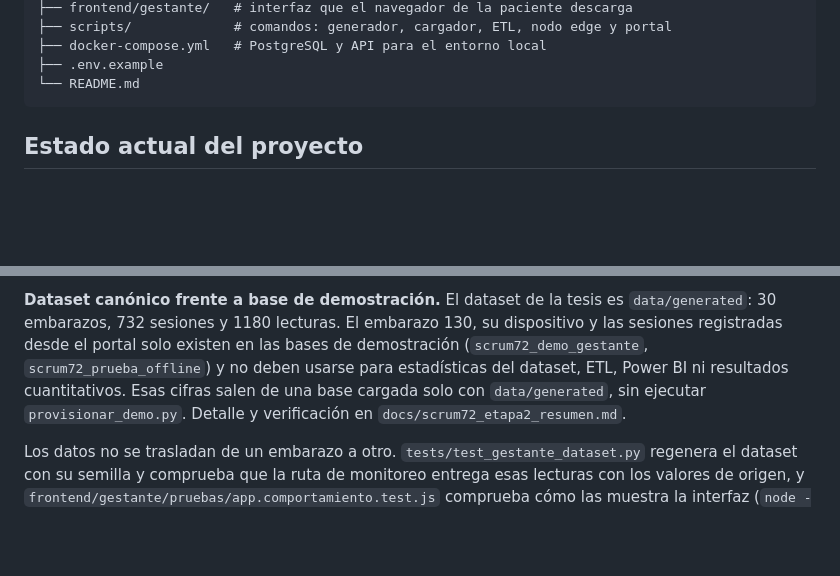
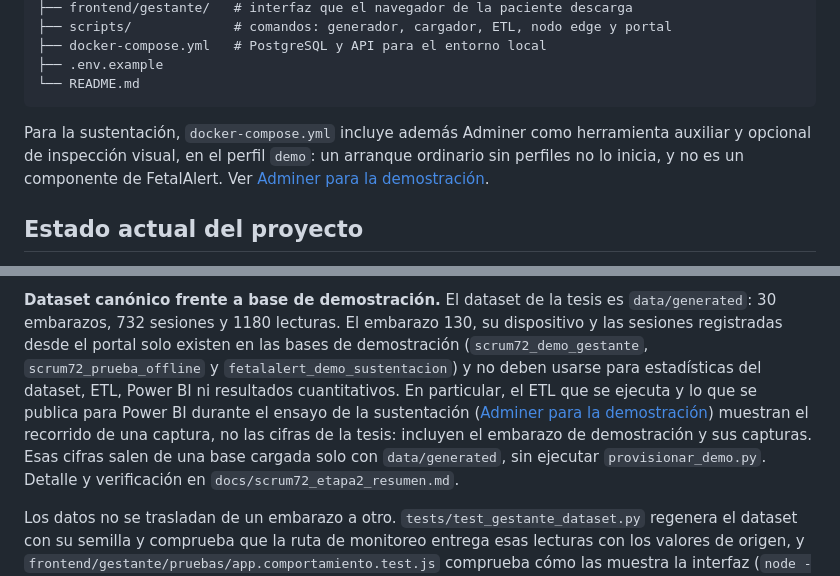
Before and after one commit to TinuFagbemi/tesis-bi-prenatal, a Markdown page: README.md, 2 parts joined by grey strips. Drawn GitHub-style; blank space fills up the shorter version.

````diff
--- a/README.md
+++ b/README.md
@@ -164,6 +164,8 @@ tesis-bi-prenatal/
 ├── .env.example
 └── README.md
 ```
+
+Para la sustentación, `docker-compose.yml` incluye además Adminer como herramienta auxiliar y opcional de inspección visual, en el perfil `demo`: un arranque ordinario sin perfiles no lo inicia, y no es un componente de FetalAlert. Ver [Adminer para la demostración](docs/demo_adminer.md).
 
 ## Estado actual del proyecto
 
@@ -1959,9 +1961,13 @@ dataset haría pasar un dato antiguo por una medición nueva.
 **Dataset canónico frente a base de demostración.** El dataset de la tesis es
 `data/generated`: 30 embarazos, 732 sesiones y 1180 lecturas. El embarazo 130,
 su dispositivo y las sesiones registradas desde el portal solo existen en las
-bases de demostración (`scrum72_demo_gestante`, `scrum72_prueba_offline`) y no
-deben usarse para estadísticas del dataset, ETL, Power BI ni resultados
-cuantitativos. Esas cifras salen de una base cargada solo con
+bases de demostración (`scrum72_demo_gestante`, `scrum72_prueba_offline` y
+`fetalalert_demo_sustentacion`) y no deben usarse para estadísticas del
+dataset, ETL, Power BI ni resultados cuantitativos. En particular, el ETL que se
+ejecuta y lo que se publica para Power BI durante el ensayo de la sustentación
+([Adminer para la demostración](docs/demo_adminer.md)) muestran el recorrido de
+una captura, no las cifras de la tesis: incluyen el embarazo de demostración y
+sus capturas. Esas cifras salen de una base cargada solo con
 `data/generated`, sin ejecutar `provisionar_demo.py`. Detalle y verificación
 en `docs/scrum72_etapa2_resumen.md`.
 
````
Also changed, not shown: docs/demo_adminer.md (added, +518 -0 lines).
